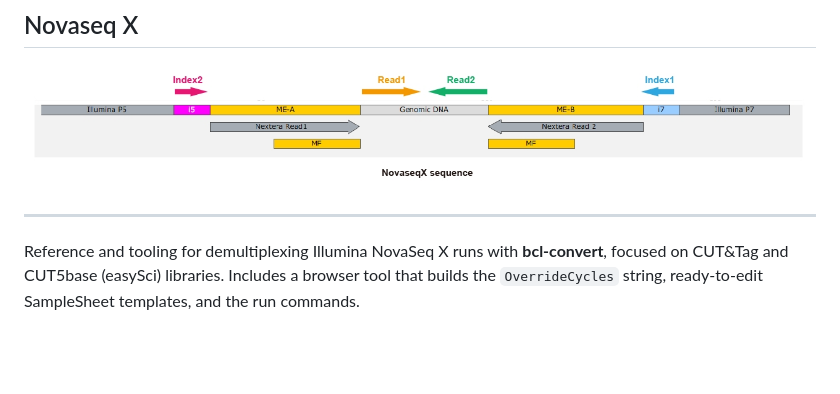
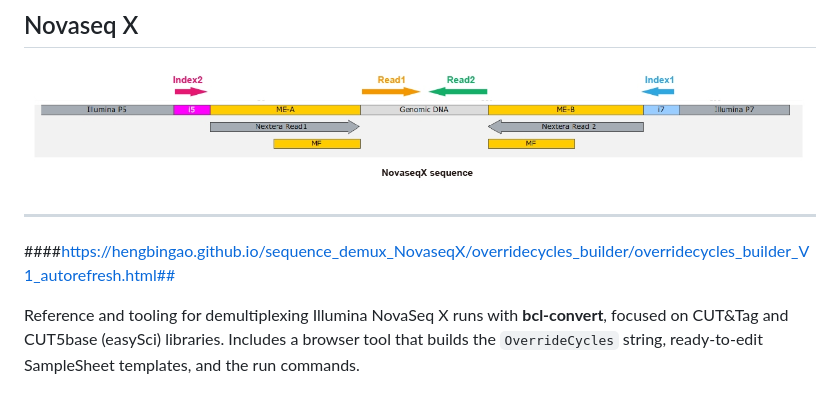
Before and after one commit to hengbingao/sequence_demux_NovaseqX, a Markdown page: README.md, the part around the change. Drawn GitHub-style; blank space fills up the shorter version.

```diff
--- a/README.md
+++ b/README.md
@@ -5,6 +5,7 @@
 ![NovaseqX sequence](././png/NovaseqX.png)
 
 ---
+####https://hengbingao.github.io/sequence_demux_NovaseqX/overridecycles_builder/overridecycles_builder_V1_autorefresh.html##
 
 Reference and tooling for demultiplexing Illumina NovaSeq X runs with **bcl-convert**, focused on CUT&Tag and CUT5base (easySci) libraries. Includes a browser tool that builds the `OverrideCycles` string, ready-to-edit SampleSheet templates, and the run commands.
 
```
